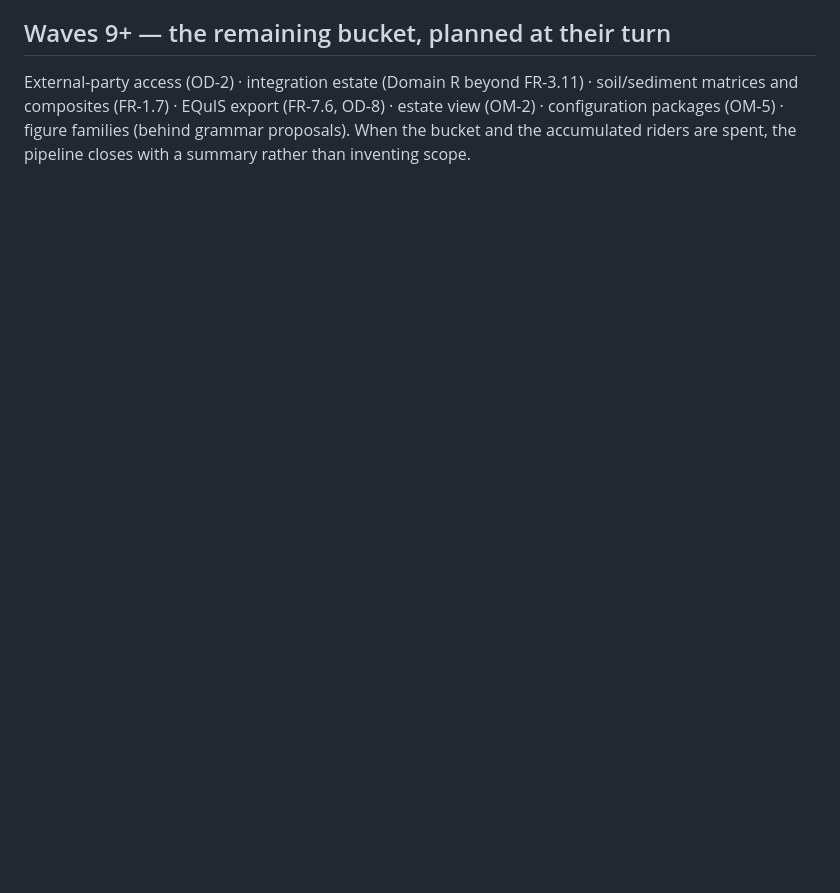
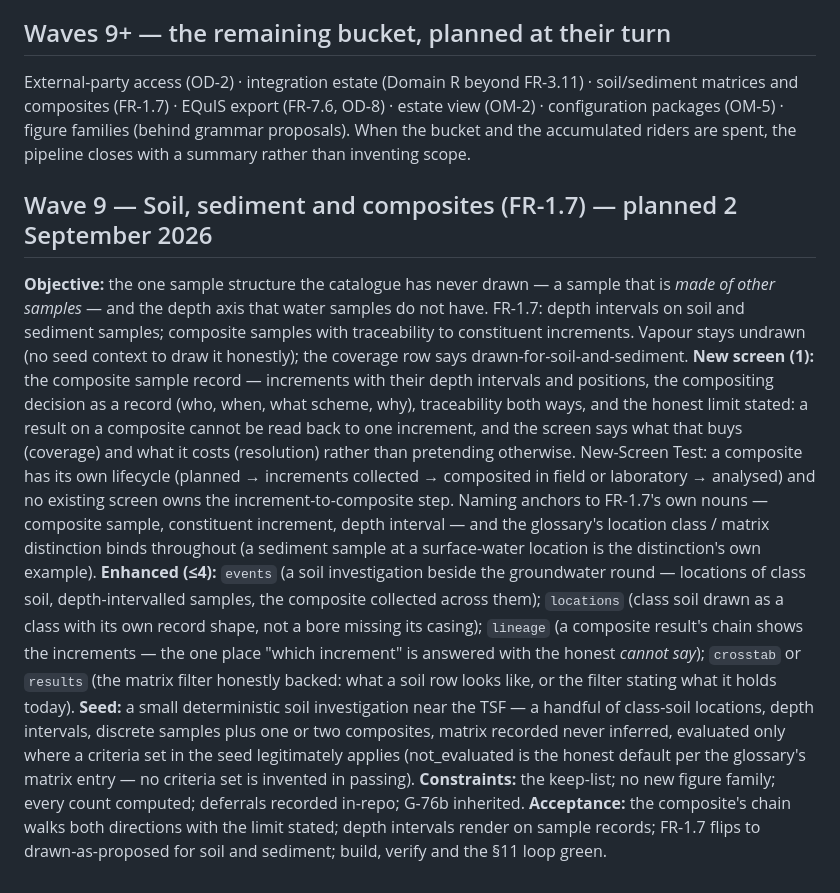
Before and after one commit to jerrychokes/strataflow-mockup, a Markdown page: audits/2026-09-01-wave-plan.md, the part around the change. GitHub-like rendering; blank space fills up the shorter version.

Commit message:
Wave 9 planned: soil, sediment and composites
The bucket's next slice: the one sample structure the catalogue has
never drawn — a sample made of other samples — and the depth axis water
does not have. One new screen for the composite record with its honest
resolution limit, four enhancements along the existing sample spine,
and a small class-soil seed evaluated only where a criteria set
legitimately applies.

Co-Authored-By: Claude Fable 5 <noreply@anthropic.com>
Claude-Session: https://claude.ai/code/session_01SaHsnC79AmRoDaGZWRunby

```diff
--- a/audits/2026-09-01-wave-plan.md
+++ b/audits/2026-09-01-wave-plan.md
@@ -234,3 +234,39 @@ soil/sediment matrices and composites (FR-1.7) · EQuIS export (FR-7.6, OD-8) ·
 estate view (OM-2) · configuration packages (OM-5) · figure families (behind
 grammar proposals). When the bucket and the accumulated riders are spent, the
 pipeline closes with a summary rather than inventing scope.
+
+## Wave 9 — Soil, sediment and composites (FR-1.7) — planned 2 September 2026
+
+**Objective:** the one sample structure the catalogue has never drawn — a sample
+that is *made of other samples* — and the depth axis that water samples do not
+have. FR-1.7: depth intervals on soil and sediment samples; composite samples
+with traceability to constituent increments. Vapour stays undrawn (no seed
+context to draw it honestly); the coverage row says drawn-for-soil-and-sediment.
+**New screen (1):** the composite sample record — increments with their depth
+intervals and positions, the compositing decision as a record (who, when, what
+scheme, why), traceability both ways, and the honest limit stated: a result on a
+composite cannot be read back to one increment, and the screen says what that
+buys (coverage) and what it costs (resolution) rather than pretending otherwise.
+New-Screen Test: a composite has its own lifecycle (planned → increments
+collected → composited in field or laboratory → analysed) and no existing screen
+owns the increment-to-composite step. Naming anchors to FR-1.7's own nouns —
+composite sample, constituent increment, depth interval — and the glossary's
+location class / matrix distinction binds throughout (a sediment sample at a
+surface-water location is the distinction's own example).
+**Enhanced (≤4):** `events` (a soil investigation beside the groundwater round —
+locations of class soil, depth-intervalled samples, the composite collected
+across them); `locations` (class soil drawn as a class with its own record
+shape, not a bore missing its casing); `lineage` (a composite result's chain
+shows the increments — the one place "which increment" is answered with the
+honest *cannot say*); `crosstab` or `results` (the matrix filter honestly
+backed: what a soil row looks like, or the filter stating what it holds today).
+**Seed:** a small deterministic soil investigation near the TSF — a handful of
+class-soil locations, depth intervals, discrete samples plus one or two
+composites, matrix recorded never inferred, evaluated only where a criteria set
+in the seed legitimately applies (not_evaluated is the honest default per the
+glossary's matrix entry — no criteria set is invented in passing).
+**Constraints:** the keep-list; no new figure family; every count computed;
+deferrals recorded in-repo; G-76b inherited.
+**Acceptance:** the composite's chain walks both directions with the limit
+stated; depth intervals render on sample records; FR-1.7 flips to
+drawn-as-proposed for soil and sediment; build, verify and the §11 loop green.
```
